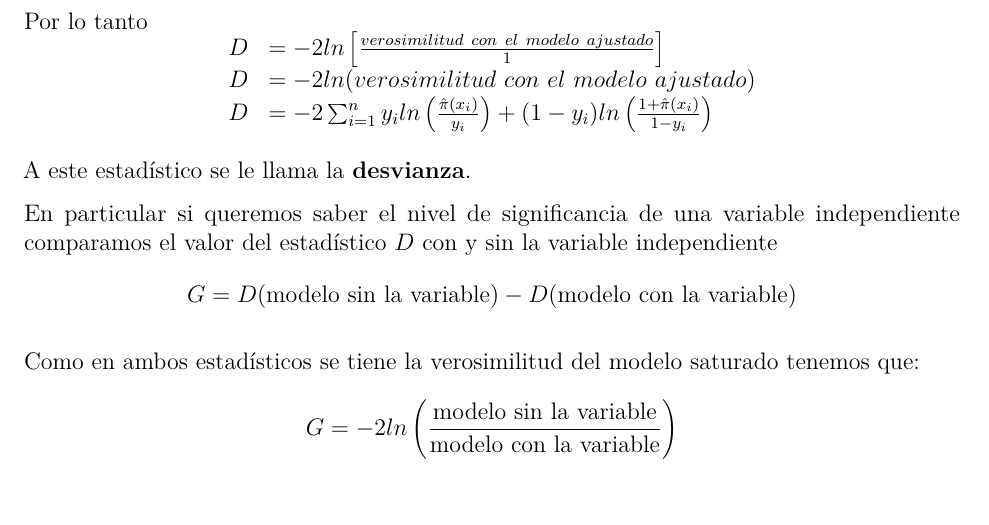
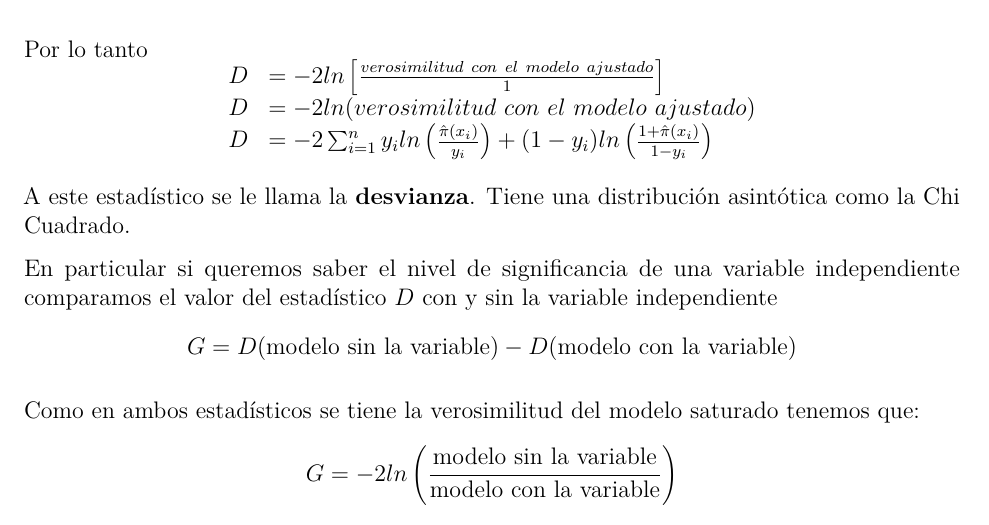
Before and after one commit to Modelos-Aleatorios/Regresion-Logistica, an R Markdown document (RegresionLogistica.Rmd): part of page 11 of 12, cut so that both start at the same text. Rendered offline with R 4.5, knitr and Pandoc, then LaTeX, with nearby package versions; some code elsewhere in the file could not run offline.

Commit message:
distribución del estadístico D

```diff
--- a/RegresionLogistica.Rmd
+++ b/RegresionLogistica.Rmd
@@ -424,7 +424,7 @@ D & = -2\sum_{i=1}^n  y_i ln\left(\frac{\hat\pi(x_i)}{y_i}\right)+(1-y_i)ln\left
 \end{array}
 $$
 
-A este estadístico se le llama la **desvianza**.
+A este estadístico se le llama la **desvianza**. Tiene una distribución asintótica como la Chi Cuadrado.
 
 En particular si queremos saber el nivel de significancia de una variable independiente comparamos el valor del estadístico $D$ con y sin la variable independiente
 $$G=D(\text{modelo sin la variable})-D(\text{modelo con la variable})$$
```
